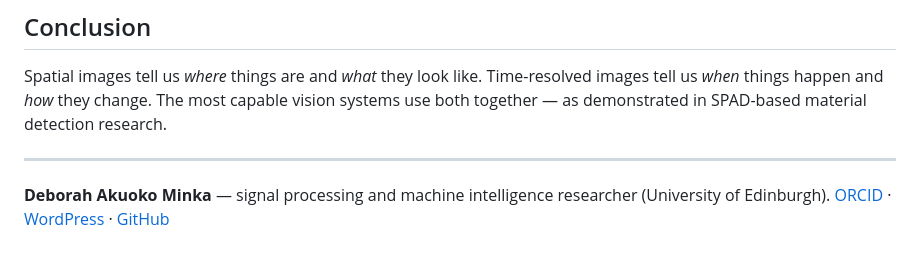
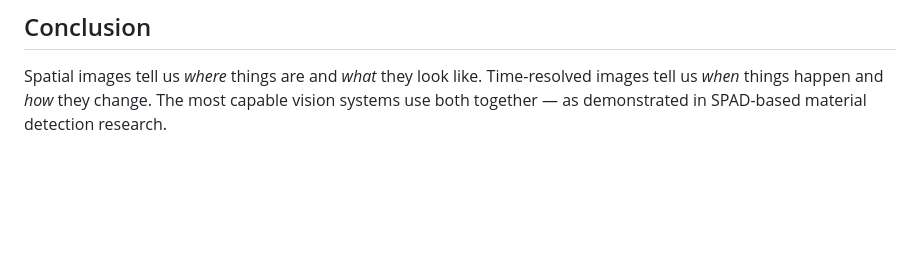
Before and after one commit to 2000pd3rvr/spad-vision-articles, a Markdown page: articles/spatial-vs-time-resolved-images.md, the part around the change. GitHub-like rendering; blank space fills up the shorter version.

Commit message:
Update article site: articles/spatial-vs-time-resolved-images.md

```diff
--- a/articles/spatial-vs-time-resolved-images.md
+++ b/articles/spatial-vs-time-resolved-images.md
@@ -97,7 +97,3 @@ See the live demonstration on [SPAD for Vision](https://huggingface.co/spaces/mv
 ## Conclusion
 
 Spatial images tell us *where* things are and *what* they look like. Time-resolved images tell us *when* things happen and *how* they change. The most capable vision systems use both together — as demonstrated in SPAD-based material detection research.
-
----
-
-**Deborah Akuoko Minka** — signal processing and machine intelligence researcher (University of Edinburgh). [ORCID](https://orcid.org/0009-0008-6219-154X) · [WordPress](https://deborahakuokominka.wordpress.com/) · [GitHub](https://github.com/2000pd3rvr)
```
